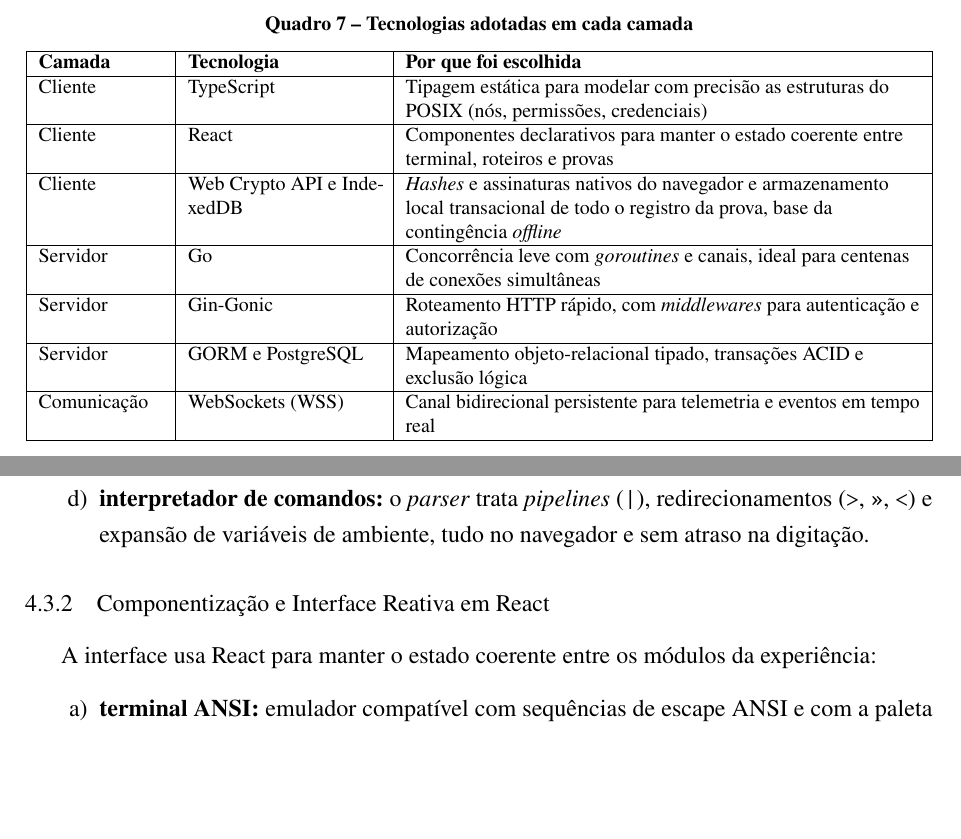
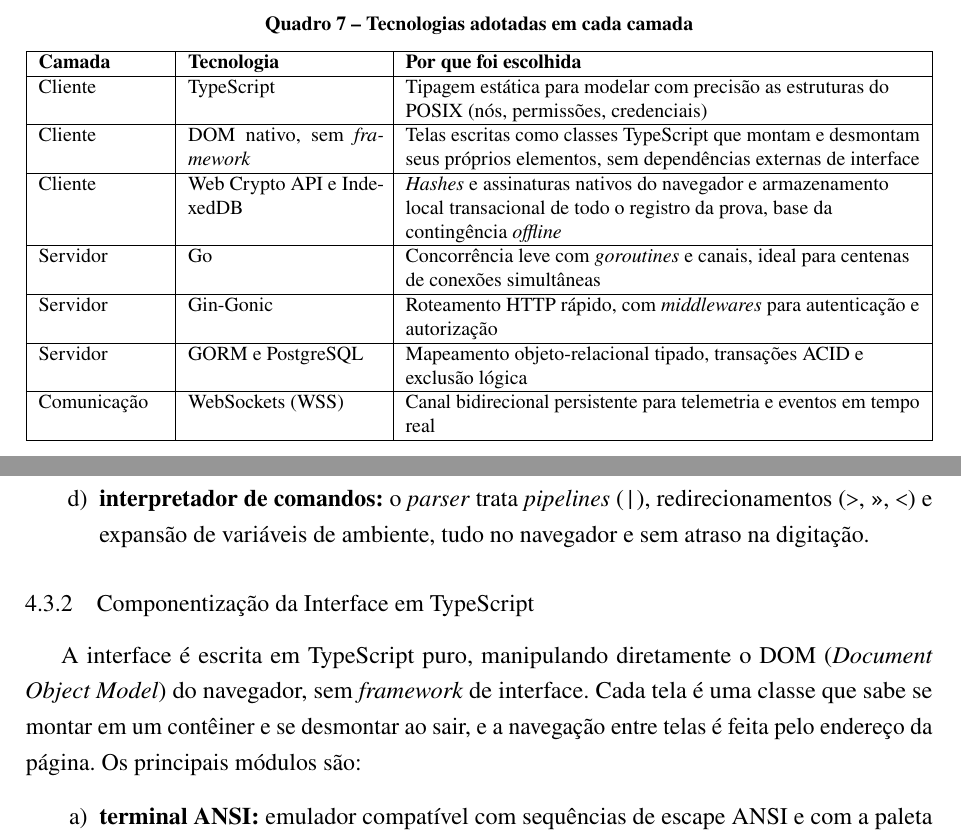
Before and after one commit to Roliveira96/sistema-operacional-linux, a LaTeX thesis (docs/tcc/main.tex, which reads docs/tcc/capitulos/04-implementacao.tex): two parts of pages 42 and 43 of 52, joined at a grey line, cut so that both start at the same text, the shorter picture padded with empty space. Compiled offline with pdfLaTeX.

Commit message:
docs(tcc): remover menções a React, pois a interface é escrita em TypeScript puro
Co-Authored-By: Claude Opus 5.5 <noreply@anthropic.com>

```diff
--- a/docs/tcc/capitulos/04-implementacao.tex
+++ b/docs/tcc/capitulos/04-implementacao.tex
@@ -61,7 +61,7 @@
         \hline
         Cliente & TypeScript & Tipagem estática para modelar com precisão as estruturas do POSIX (nós, permissões, credenciais) \\
         \hline
-        Cliente & React & Componentes declarativos para manter o estado coerente entre terminal, roteiros e provas \\
+        Cliente & DOM nativo, sem \textit{framework} & Telas escritas como classes TypeScript que montam e desmontam seus próprios elementos, sem dependências externas de interface \\
         \hline
         Cliente & Web Crypto API e IndexedDB & \textit{Hashes} e assinaturas nativos do navegador e armazenamento local transacional de todo o registro da prova, base da contingência \textit{offline} \\
         \hline
@@ -96,10 +96,10 @@
     \item \textbf{interpretador de comandos:} o \textit{parser} trata \textit{pipelines} (\texttt{|}), redirecionamentos (\texttt{>}, \texttt{>>}, \texttt{<}) e expansão de variáveis de ambiente, tudo no navegador e sem atraso na digitação.
 \end{enumerate}
 
-\subsection{Componentização e Interface Reativa em React}
-\label{sec:react-interface}
+\subsection{Componentização da Interface em TypeScript}
+\label{sec:interface-ts}
 
-A interface usa React para manter o estado coerente entre os módulos da experiência:
+A interface é escrita em TypeScript puro, manipulando diretamente o DOM (\textit{Document Object Model}) do navegador, sem \textit{framework} de interface. Cada tela é uma classe que sabe se montar em um contêiner e se desmontar ao sair, e a navegação entre telas é feita pelo endereço da página. Os principais módulos são:
 
 \begin{enumerate}
     \item \textbf{terminal ANSI:} emulador compatível com sequências de escape ANSI e com a paleta do GNOME Terminal, com autocompletar por \texttt{Tab} para comandos e caminhos, histórico pelas setas e os editores \texttt{nano} e \texttt{vim};
```
Also changed, not shown: docs/tcc/capitulos/01-introducao.tex (+3 -3 lines), docs/tcc/pre-textual/abstract.tex (+1 -1 lines), docs/tcc/pre-textual/resumo.tex (+1 -1 lines), docs/tcc/capitulos/04-implementacao.tex (2 more changed lines).
